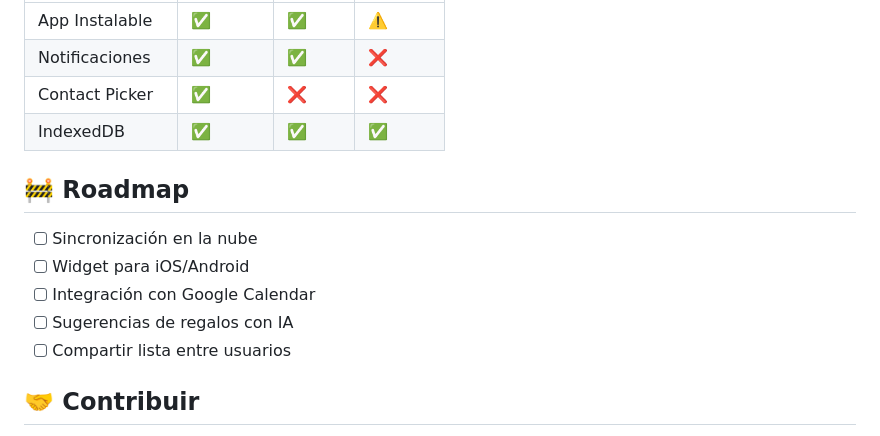
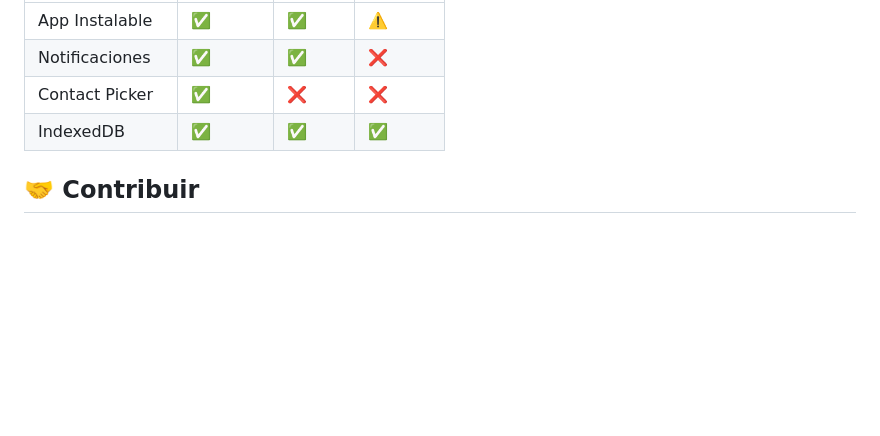
Before and after one commit to pesso-app/Birthday, a Markdown page: README.md, the part around the change. Drawn GitHub-style; blank space fills up the shorter version.

Commit message:
Remove roadmap section from README
Removed the roadmap section from the README.

```diff
--- a/README.md
+++ b/README.md
@@ -80,14 +80,6 @@ Exporta todos tus datos como archivo JSON incluyendo:
 | Contact Picker | ✅ | ❌ | ❌ |
 | IndexedDB | ✅ | ✅ | ✅ |
 
-## 🚧 Roadmap
-
-- [ ] Sincronización en la nube
-- [ ] Widget para iOS/Android
-- [ ] Integración con Google Calendar
-- [ ] Sugerencias de regalos con IA
-- [ ] Compartir lista entre usuarios
-
 ## 🤝 Contribuir
 
 1. Fork el repositorio
```
